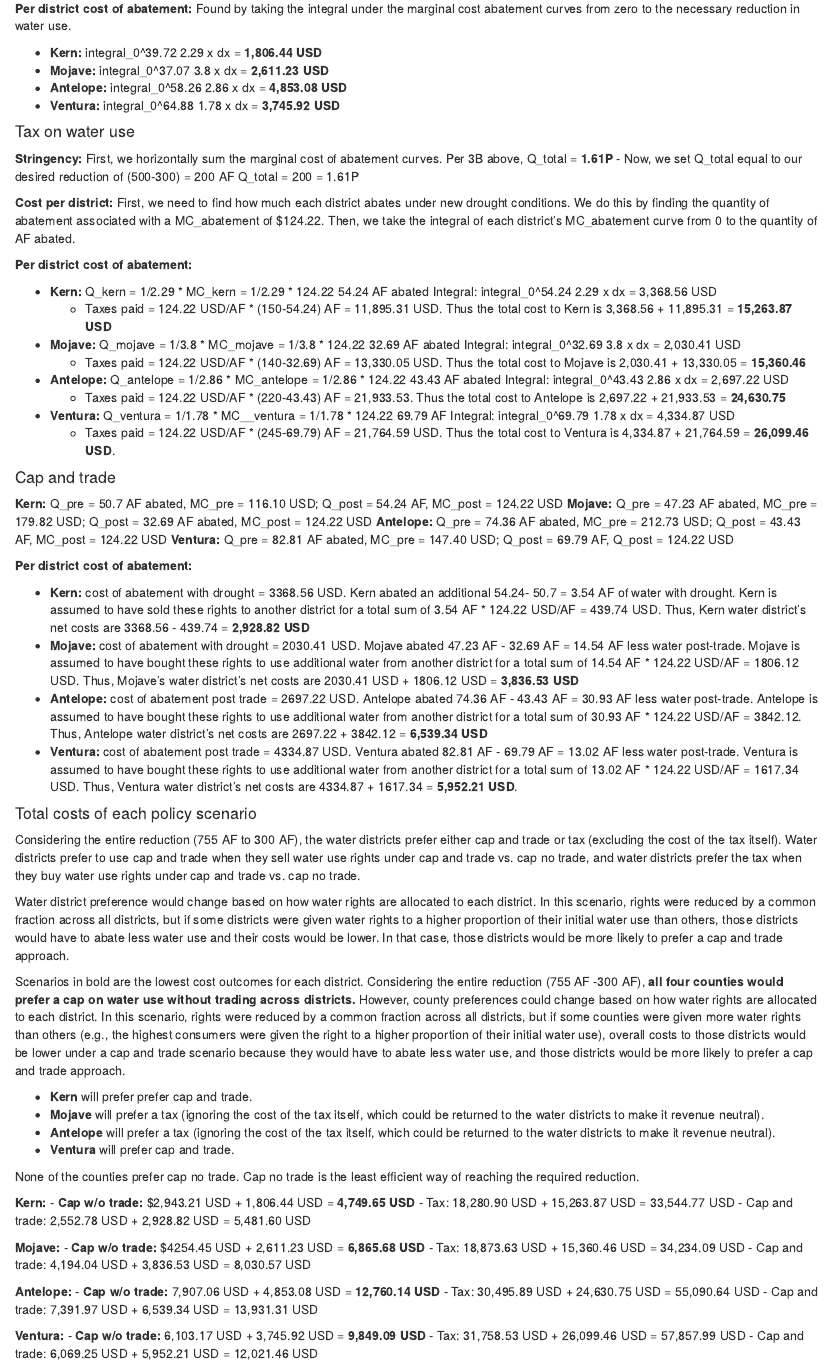
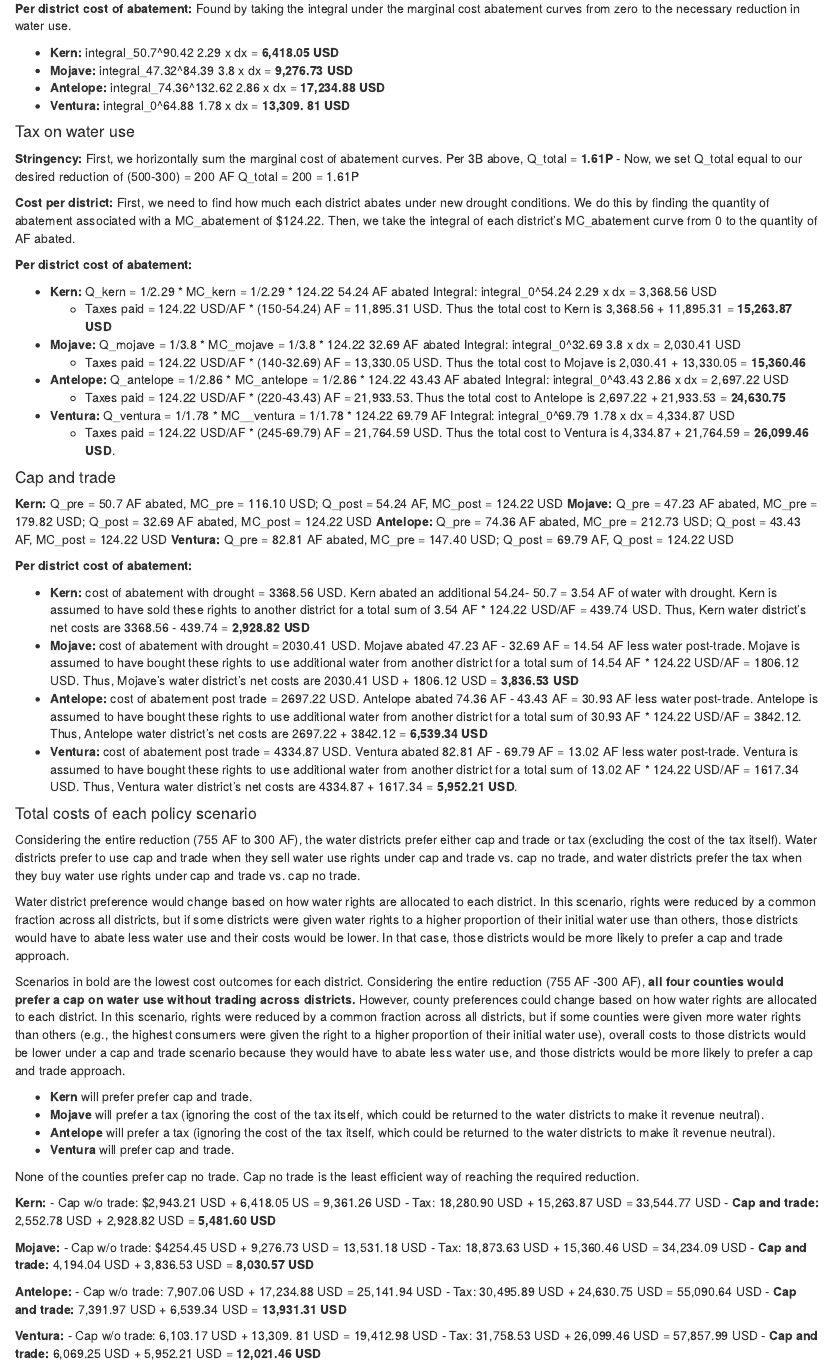
Before and after one commit to ppelegri/esm204_hw2, an R Markdown document (code/esm204_hw2.Rmd): the page in a window 1100 px wide, from 2970 px down. Rendered offline with R 4.5, knitr and Pandoc, with nearby package versions; column names are cleaned by a stand-in for the janitor package.

Commit message:
last min changes

```diff
--- a/code/esm204_hw2.Rmd
+++ b/code/esm204_hw2.Rmd
@@ -212,10 +212,10 @@ magnitude of the fraction each county must reduce water usage by is 300AF/500AF
 
 **Per district cost of abatement:** Found by taking the integral under the marginal cost abatement curves from zero to the necessary reduction in water use.
 
-  - **Kern:** integral_0^39.72 2.29 x dx = **1,806.44 USD**
-  - **Mojave:** integral_0^37.07 3.8 x dx = **2,611.23 USD**
-  - **Antelope:** integral_0^58.26 2.86 x dx = **4,853.08 USD**
-  - **Ventura:** integral_0^64.88 1.78 x dx = **3,745.92 USD**
+  - **Kern:** integral_50.7^90.42 2.29 x dx = **6,418.05 USD**
+  - **Mojave:** integral_47.32^84.39 3.8 x dx = **9,276.73 USD**
+  - **Antelope:** integral_74.36^132.62 2.86 x dx = **17,234.88 USD**
+  - **Ventura:** integral_0^64.88 1.78 x dx = **13,309. 81 USD**
 
 #### Tax on water use
 
@@ -275,22 +275,23 @@ Scenarios in bold are the lowest cost outcomes for each district. Considering th
 
 None of the counties prefer cap no trade. Cap no trade is the least efficient way of reaching the required reduction.
 
+
 **Kern:**
-  - **Cap w/o trade:** $2,943.21 USD + 1,806.44 USD = **4,749.65 USD**
+  - Cap w/o trade: $2,943.21 USD + 6,418.05 US = 9,361.26 USD
   - Tax: 18,280.90 USD + 15,263.87 USD = 33,544.77 USD
-  - Cap and trade: 2,552.78 USD + 2,928.82 USD = 5,481.60 USD
+  - **Cap and trade:** 2,552.78 USD + 2,928.82 USD = **5,481.60 USD**
 
 **Mojave:**
-  - **Cap w/o trade:** $4254.45 USD + 2,611.23 USD = **6,865.68 USD**
+  - Cap w/o trade: $4254.45 USD + 9,276.73 USD = 13,531.18 USD
   - Tax: 18,873.63 USD + 15,360.46 USD = 34,234.09 USD
-  - Cap and trade: 4,194.04 USD + 3,836.53 USD = 8,030.57 USD
+  - **Cap and trade:** 4,194.04 USD + 3,836.53 USD = **8,030.57 USD**
 
 **Antelope:**
-  - **Cap w/o trade:** 7,907.06 USD + 4,853.08 USD = **12,760.14 USD**
+  - Cap w/o trade: 7,907.06 USD + 17,234.88 USD = 25,141.94 USD
   - Tax: 30,495.89 USD + 24,630.75 USD = 55,090.64 USD
-  - Cap and trade: 7,391.97 USD + 6,539.34 USD = 13,931.31 USD
+  - **Cap and trade:** 7,391.97 USD + 6,539.34 USD = **13,931.31 USD**
 
 **Ventura:**
-  - **Cap w/o trade:** 6,103.17 USD + 3,745.92 USD = **9,849.09 USD**
+  - Cap w/o trade: 6,103.17 USD + 13,309. 81 USD = 19,412.98 USD
   - Tax: 31,758.53 USD + 26,099.46 USD = 57,857.99 USD
-  - Cap and trade: 6,069.25 USD + 5,952.21 USD = 12,021.46 USD
+  - **Cap and trade:** 6,069.25 USD + 5,952.21 USD = **12,021.46 USD**
```
